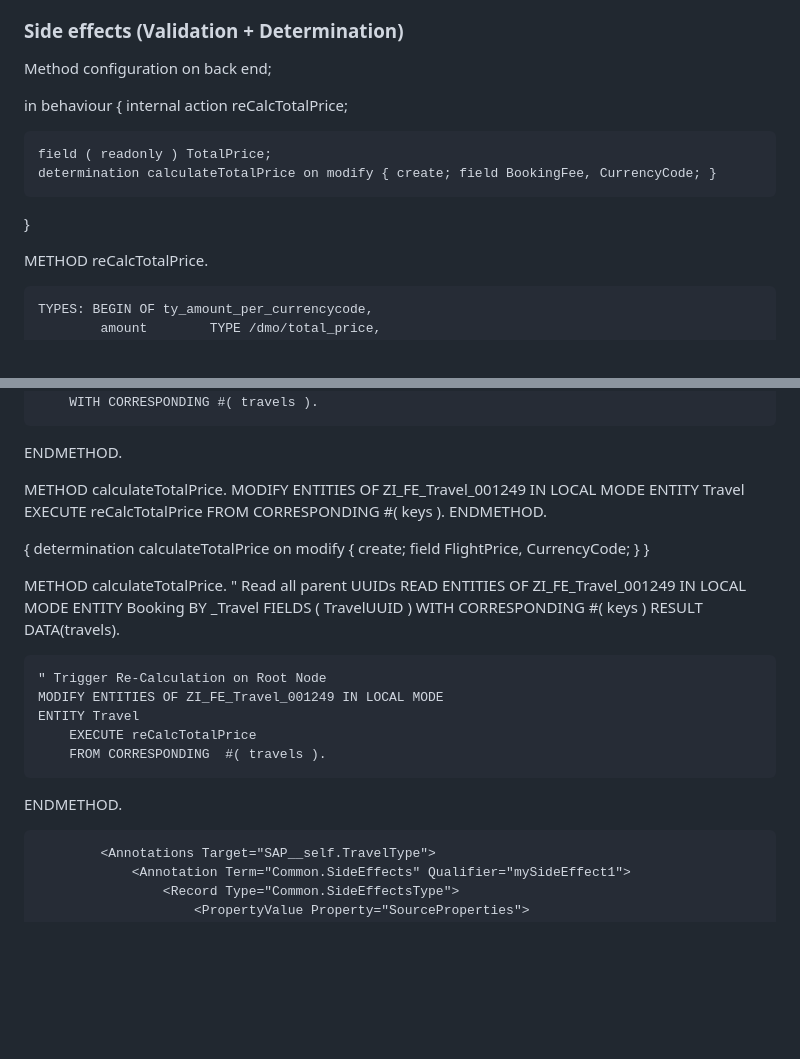
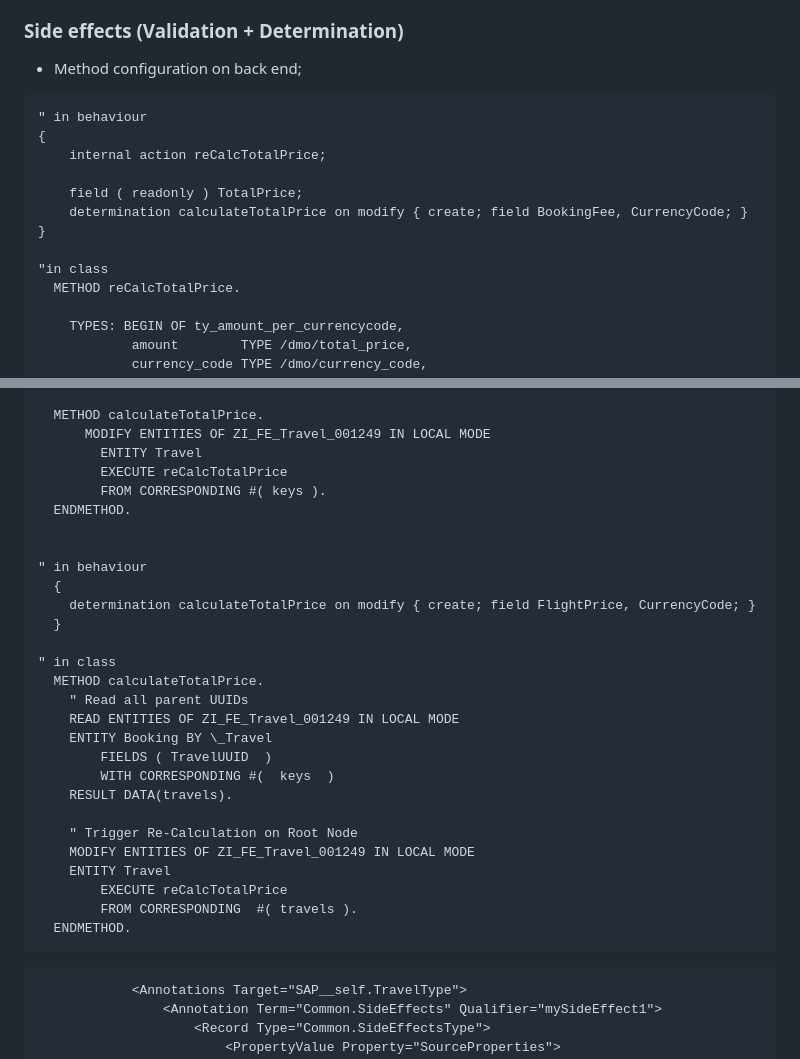
Before and after one commit to yevavakhtina/Fiori, a Markdown page: README.md, 2 parts joined by grey strips. GitHub-like rendering; blank space fills up the shorter version.

````diff
--- a/README.md
+++ b/README.md
@@ -778,9 +778,10 @@ Column layout <br/>
 
 ### Side effects (Validation + Determination)
 
-Method configuration on back end;
+- Method configuration on back end;
 
-in behaviour
+```abap
+" in behaviour
 {
     internal action reCalcTotalPrice;
 
@@ -788,7 +789,7 @@ in behaviour
     determination calculateTotalPrice on modify { create; field BookingFee, CurrencyCode; }
 }
 
-
+"in class
   METHOD reCalcTotalPrice.
 
     TYPES: BEGIN OF ty_amount_per_currencycode,
@@ -860,10 +861,12 @@ in behaviour
   ENDMETHOD.
 
 
+" in behaviour
   {
     determination calculateTotalPrice on modify { create; field FlightPrice, CurrencyCode; }
   }
 
+" in class
   METHOD calculateTotalPrice.
     " Read all parent UUIDs
     READ ENTITIES OF ZI_FE_Travel_001249 IN LOCAL MODE
@@ -878,8 +881,8 @@ in behaviour
         EXECUTE reCalcTotalPrice
         FROM CORRESPONDING  #( travels ).
   ENDMETHOD.
-
-
+```
+```xml
             <Annotations Target="SAP__self.TravelType">
                 <Annotation Term="Common.SideEffects" Qualifier="mySideEffect1">
                     <Record Type="Common.SideEffectsType">
````
Also changed, not shown: other parts of README.md (+5 -5 lines).
